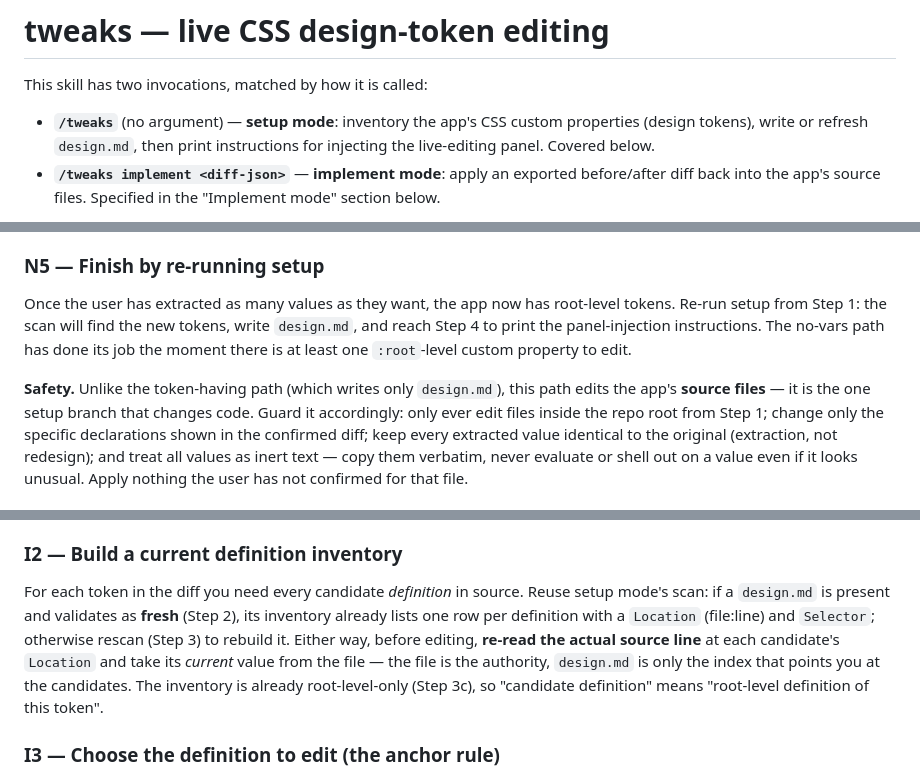
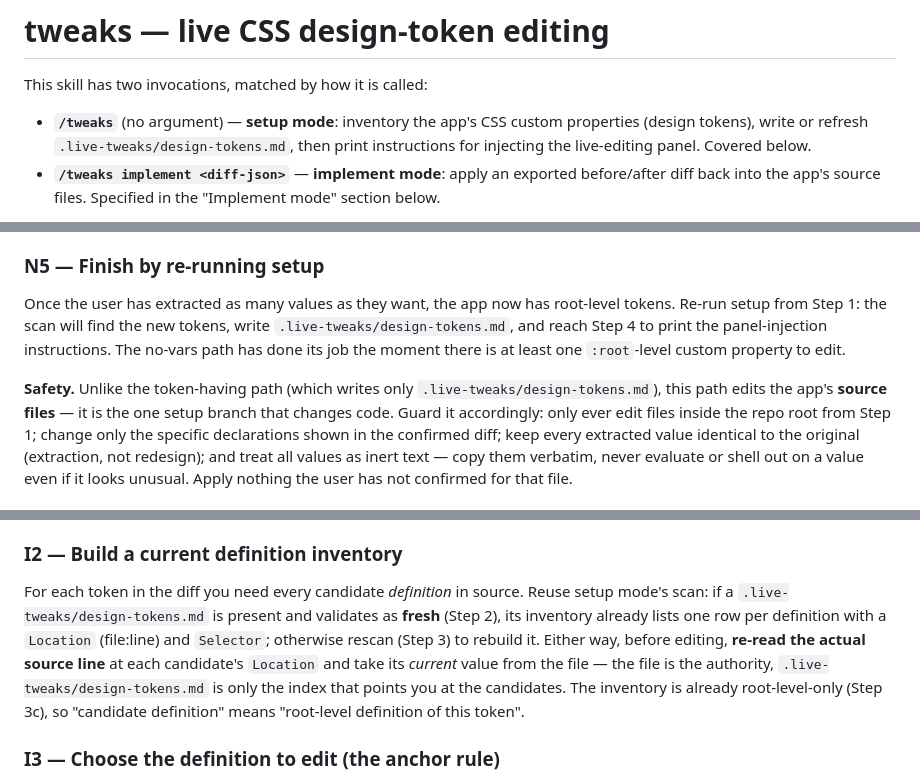
Before and after one commit to gabrielassisxyz/live-tweaks, a Markdown page: skills/tweaks/SKILL.md, 3 parts joined by grey strips. Drawn GitHub-style.

```diff
--- a/skills/tweaks/SKILL.md
+++ b/skills/tweaks/SKILL.md
@@ -13,7 +13,7 @@ description: >-
 This skill has two invocations, matched by how it is called:
 
 - **`/tweaks`** (no argument) — **setup mode**: inventory the app's CSS custom
-  properties (design tokens), write or refresh `design.md`, then print
+  properties (design tokens), write or refresh `.live-tweaks/design-tokens.md`, then print
   instructions for injecting the live-editing panel. Covered below.
 - **`/tweaks implement <diff-json>`** — **implement mode**: apply an exported
   before/after diff back into the app's source files. Specified in the
@@ -383,11 +399,11 @@ Extract incrementally — never rewrite the whole codebase in one edit:
 
 Once the user has extracted as many values as they want, the app now has
 root-level tokens. Re-run setup from Step 1: the scan will find the new
-tokens, write `design.md`, and reach Step 4 to print the panel-injection
+tokens, write `.live-tweaks/design-tokens.md`, and reach Step 4 to print the panel-injection
 instructions. The no-vars path has done its job the moment there is at least
 one `:root`-level custom property to edit.
 
-**Safety.** Unlike the token-having path (which writes only `design.md`), this
+**Safety.** Unlike the token-having path (which writes only `.live-tweaks/design-tokens.md`), this
 path edits the app's **source files** — it is the one setup branch that
 changes code. Guard it accordingly: only ever edit files inside the repo root
 from Step 1; change only the specific declarations shown in the confirmed
@@ -428,12 +444,12 @@ content.
 ### I2 — Build a current definition inventory
 
 For each token in the diff you need every candidate *definition* in source.
-Reuse setup mode's scan: if a `design.md` is present and validates as **fresh**
+Reuse setup mode's scan: if a `.live-tweaks/design-tokens.md` is present and validates as **fresh**
 (Step 2), its inventory already lists one row per definition with a `Location`
 (file:line) and `Selector`; otherwise rescan (Step 3) to rebuild it. Either
 way, before editing, **re-read the actual source line** at each candidate's
 `Location` and take its *current* value from the file — the file is the
-authority, `design.md` is only the index that points you at the candidates.
+authority, `.live-tweaks/design-tokens.md` is only the index that points you at the candidates.
 The inventory is already root-level-only (Step 3c), so "candidate definition"
 means "root-level definition of this token".
 
```
Also changed, not shown: other parts of skills/tweaks/SKILL.md (+34 -18 lines), AGENTS.md (+6 -0 lines).
